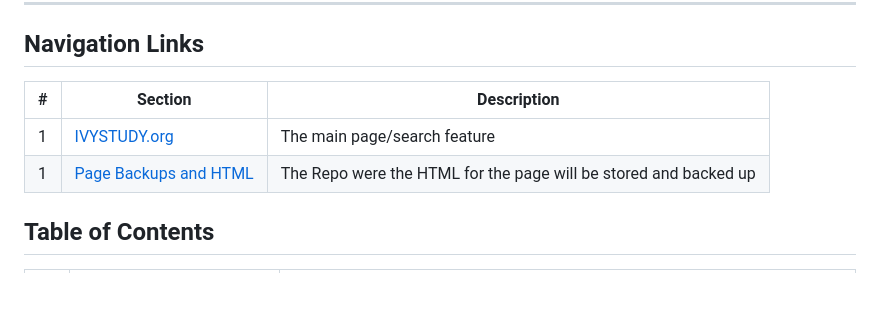
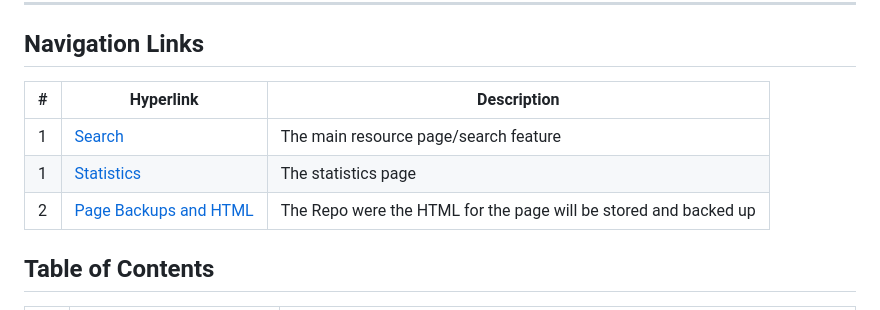
Before and after one commit to NagusameCS/IVY, a Markdown page: README.md, the part around the change. GitHub-like rendering; blank space fills up the shorter version.

```diff
--- a/README.md
+++ b/README.md
@@ -6,10 +6,11 @@ Welcome to **IVYSTUDY**, a dynamic and interactive study platform designed to pr
 ---
 ## Navigation Links
 
-| #  | Section                     | Description                                                                 |
+| #  | Hyperlink                     | Description                                                                 |
 |----|-----------------------------|-----------------------------------------------------------------------------|
-| 1  | [IVYSTUDY.org](ivystudy.org)       | The main page/search feature         |
-| 1  | [Page Backups and HTML](https://github.com/NagusameCS/Backups/tree/main)       | The Repo were the HTML for the page will be stored and backed up         |
+| 1  | [Search](www.ivystudy.org)       | The main resource page/search feature         |
+| 1  | [Statistics](www.ivystudy.org/info)       | The statistics page         |
+| 2  | [Page Backups and HTML](https://github.com/NagusameCS/Backups/tree/main)       | The Repo were the HTML for the page will be stored and backed up         |
 
 
 
```
